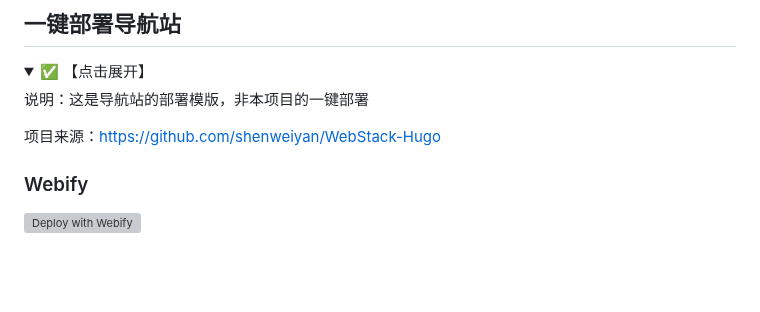
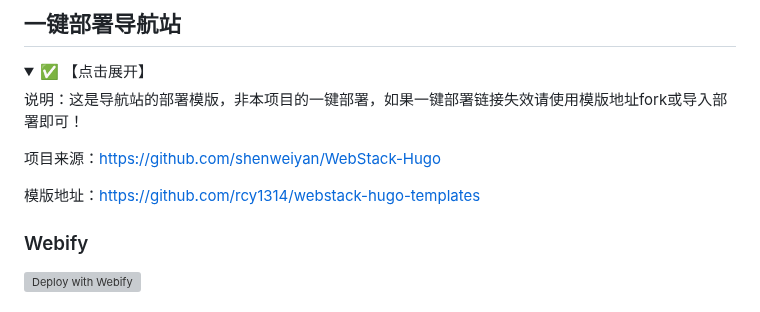
Before and after one commit to rcy1314/nav-manage, a Markdown page: README.md, the part around the change. GitHub-like rendering; folded sections open; blank space fills up the shorter version; grey boxes are pictures that could not be loaded.

```diff
--- a/README.md
+++ b/README.md
@@ -120,9 +120,11 @@ npm install
 
 
 
-说明：这是导航站的部署模版，非本项目的一键部署
+说明：这是导航站的部署模版，非本项目的一键部署，如果一键部署链接失效请使用模版地址fork或导入部署即可！
 
 项目来源：https://github.com/shenweiyan/WebStack-Hugo
+
+模版地址：https://github.com/rcy1314/webstack-hugo-templates
 
 ### Webify
 
```
